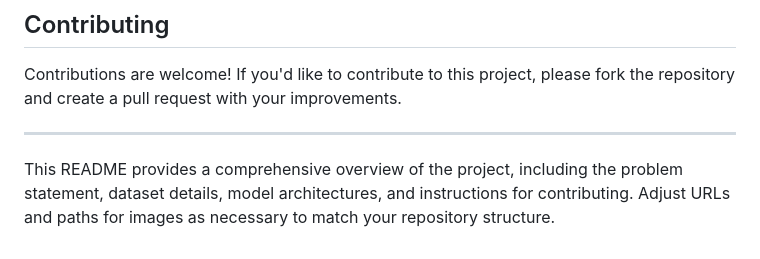
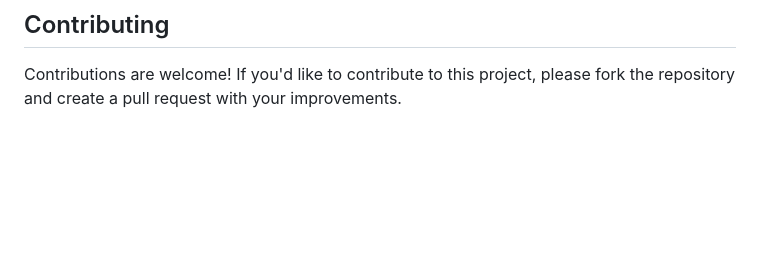
Before and after one commit to yashshah9/Infosys-AI-Internship-, a Markdown page: README.md, the part around the change. GitHub-like rendering; blank space fills up the shorter version.

Commit message:
initial commit

```diff
--- a/README.md
+++ b/README.md
@@ -60,7 +60,3 @@ A classic CNN architecture proposed by Yann LeCun. It consists of:
 
 ## Contributing
 Contributions are welcome! If you'd like to contribute to this project, please fork the repository and create a pull request with your improvements.
-
----
-
-This README provides a comprehensive overview of the project, including the problem statement, dataset details, model architectures, and instructions for contributing. Adjust URLs and paths for images as necessary to match your repository structure.
```
